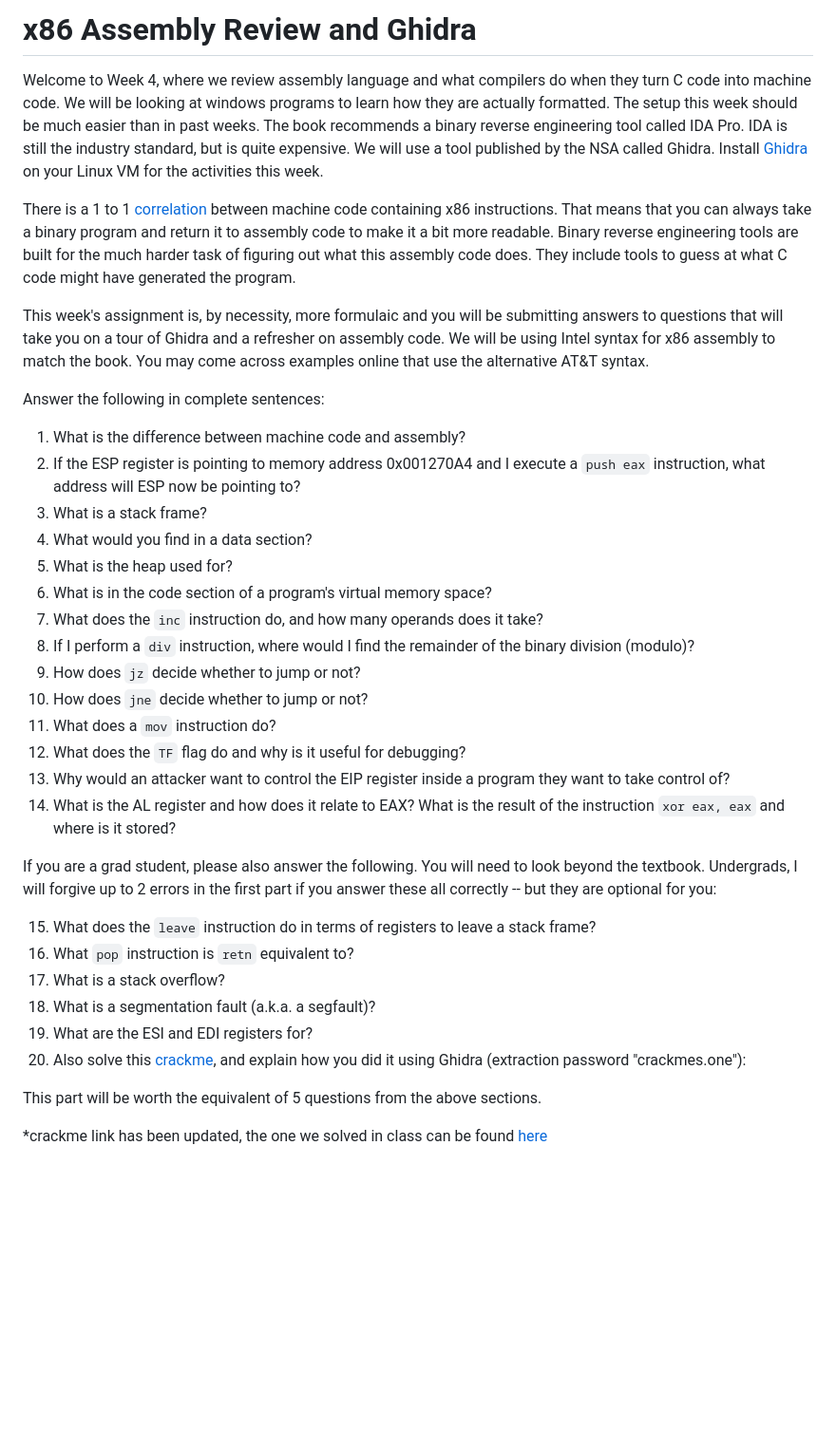
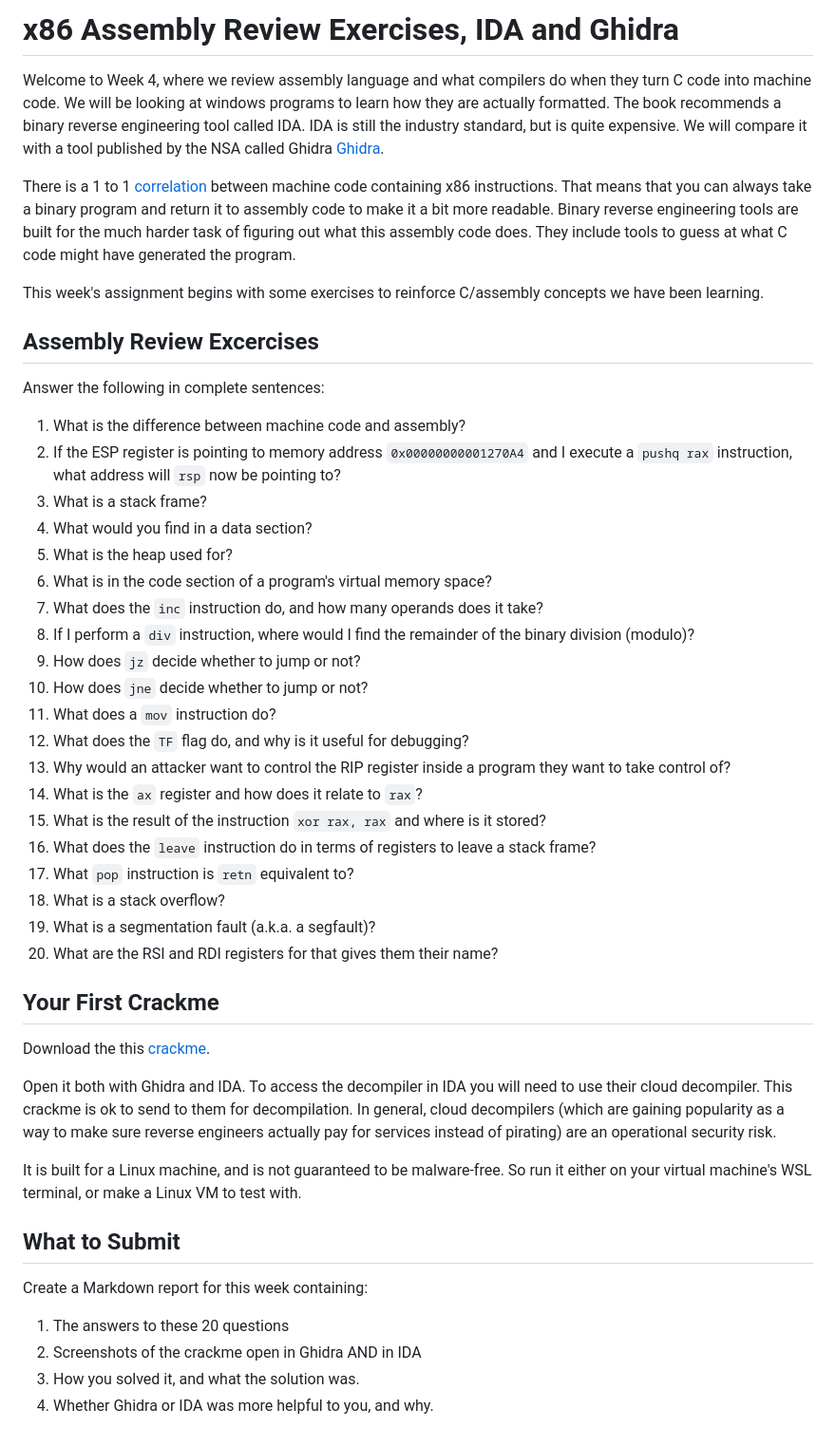
Before and after one commit to tolvumadur/Reverse-Engineering-Class, a Markdown page: Spring24/Assignments/Assignment4.md, the part around the change. Shown: that part at 95% size. Drawn GitHub-style; blank space fills up the shorter version.

Commit message:
Updated assignment 4

```diff
--- a/Spring24/Assignments/Assignment4.md
+++ b/Spring24/Assignments/Assignment4.md
@@ -1,15 +1,17 @@
-# x86 Assembly Review and Ghidra
+# x86 Assembly Review Exercises, IDA and Ghidra
 
-Welcome to Week 4, where we review assembly language and what compilers do when they turn C code into machine code. We will be looking at windows programs to learn how they are actually formatted. The setup this week should be much easier than in past weeks. The book recommends a binary reverse engineering tool called IDA Pro. IDA is still the industry standard, but is quite expensive. We will use a tool published by the NSA called Ghidra. Install [Ghidra](https://github.com/NationalSecurityAgency/ghidra/releases/download/Ghidra_10.2.3_build/ghidra_10.2.3_PUBLIC_20230208.zip) on your Linux VM for the activities this week.
+Welcome to Week 4, where we review assembly language and what compilers do when they turn C code into machine code. We will be looking at windows programs to learn how they are actually formatted. The book recommends a binary reverse engineering tool called IDA. IDA is still the industry standard, but is quite expensive. We will compare it with a tool published by the NSA called Ghidra [Ghidra](https://github.com/NationalSecurityAgency/ghidra/releases/download/Ghidra_10.2.3_build/ghidra_10.2.3_PUBLIC_20230208.zip).
 
 There is a 1 to 1 [correlation](http://ref.x86asm.net/coder32.html) between machine code containing x86 instructions. That means that you can always take a binary program and return it to assembly code to make it a bit more readable. Binary reverse engineering tools are built for the much harder task of figuring out what this assembly code does. They include tools to guess at what C code might have generated the program.
 
-This week's assignment is, by necessity, more formulaic and you will be submitting answers to questions that will take you on a tour of Ghidra and a refresher on assembly code. We will be using Intel syntax for x86 assembly to match the book. You may come across examples online that use the alternative AT&T syntax.
+This week's assignment begins with some exercises to reinforce C/assembly concepts we have been learning.
+
+## Assembly Review Excercises
 
 Answer the following in complete sentences:
 
 1. What is the difference between machine code and assembly?
-2. If the ESP register is pointing to memory address 0x001270A4 and I execute a `push eax` instruction, what address will ESP now be pointing to?
+2. If the ESP register is pointing to memory address `0x00000000001270A4` and I execute a `pushq rax` instruction, what address will `rsp` now be pointing to?
 3. What is a stack frame?
 4. What would you find in a data section?
 5. What is the heap used for?
@@ -19,20 +21,29 @@ Answer the following in complete sentences:
 9. How does `jz` decide whether to jump or not?
 10. How does `jne` decide whether to jump or not?
 11. What does a `mov` instruction do?
-12. What does the `TF` flag do and why is it useful for debugging?
-13. Why would an attacker want to control the EIP register inside a program they want to take control of?
-14. What is the AL register and how does it relate to EAX?
-What is the result of the instruction `xor eax, eax` and where is it stored?
+12. What does the `TF` flag do, and why is it useful for debugging?
+13. Why would an attacker want to control the RIP register inside a program they want to take control of?
+14. What is the `ax` register and how does it relate to `rax`?
+15. What is the result of the instruction `xor rax, rax` and where is it stored?
+16. What does the `leave` instruction do in terms of registers to leave a stack frame?
+17. What `pop` instruction is `retn` equivalent to?
+18. What is a stack overflow?
+19. What is a segmentation fault (a.k.a. a segfault)?
+20. What are the RSI and RDI registers for that gives them their name?
 
-If you are a grad student, please also answer the following. You will need to look beyond the textbook. Undergrads, I will forgive up to 2 errors in the first part if you answer these all correctly -- but they are optional for you:
+## Your First Crackme
 
-15. What does the `leave` instruction do in terms of registers to leave a stack frame?
-16. What `pop` instruction is `retn` equivalent to?
-17. What is a stack overflow?
-18. What is a segmentation fault (a.k.a. a segfault)?
-19. What are the ESI and EDI registers for?
-20. Also solve this [crackme](https://crackmes.one/static/crackme/5da31ebc33c5d46f00e2c661.zip), and explain how you did it using Ghidra (extraction password "crackmes.one"):
+Download the this [crackme](https://crackmes.one/static/crackme/5da31ebc33c5d46f00e2c661.zip).
 
-This part will be worth the equivalent of 5 questions from the above sections.
+Open it both with Ghidra and IDA. To access the decompiler in IDA you will need to use their cloud decompiler. This crackme is ok to send to them for decompilation. In general, cloud decompilers (which are gaining popularity as a way to make sure reverse engineers actually pay for services instead of pirating) are an operational security risk.
 
-*crackme link has been updated, the one we solved in class can be found [here](https://crackmes.one/static/crackme/6296c1ff33c5d45b75903c0f.zip)
+It is built for a Linux machine, and is not guaranteed to be malware-free. So run it either on your virtual machine's WSL terminal, or make a Linux VM to test with.
+
+## What to Submit
+
+Create a Markdown report for this week containing:
+
+1) The answers to these 20 questions
+2) Screenshots of the crackme open in Ghidra AND in IDA
+3) How you solved it, and what the solution was.
+4) Whether Ghidra or IDA was more helpful to you, and why.
```
